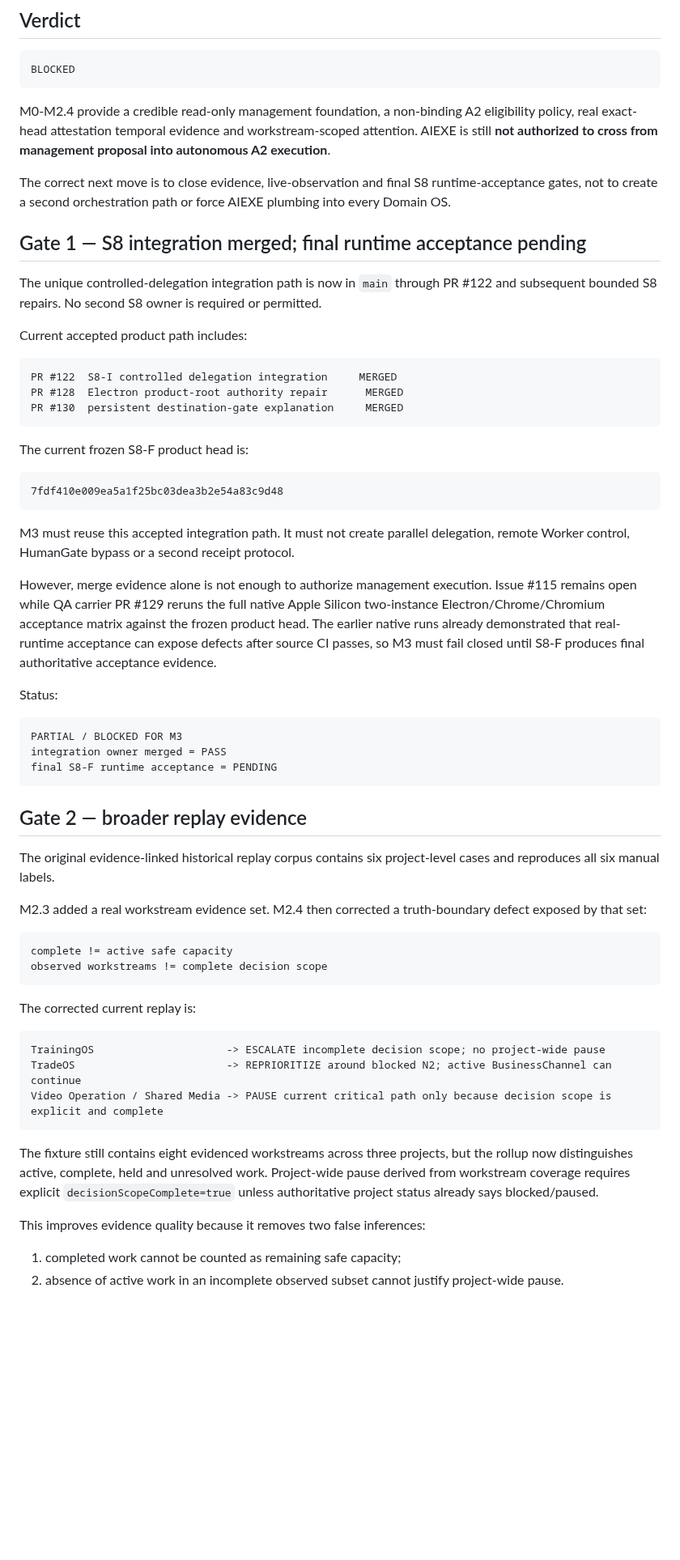
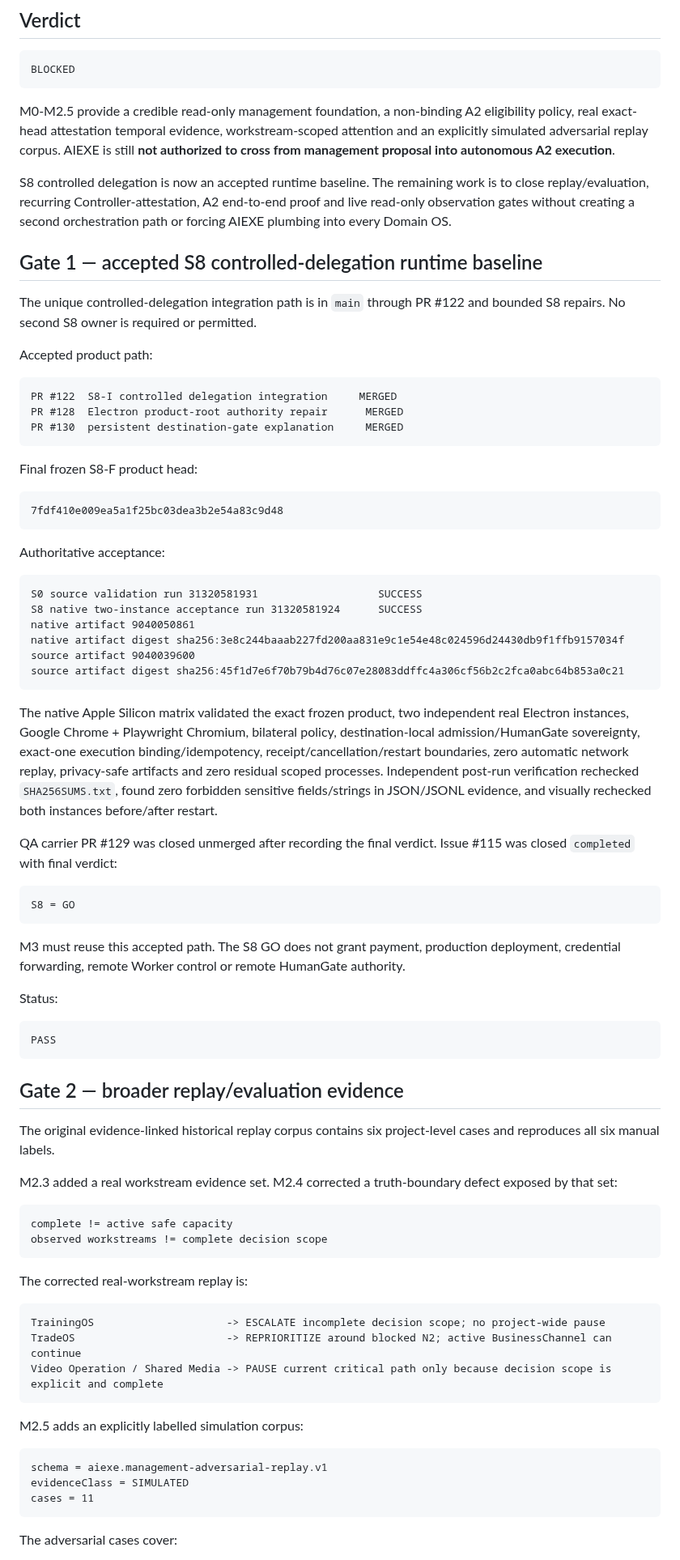
Before and after one commit to moseszhu999/ai_exe_os, a Markdown page: docs/architecture/m3-bounded-management-execution-readiness.md, the part around one of its changes. Shown at 81% size. Rendered like a GitHub page; blank space fills up the shorter version.

Commit message:
M3: mark S8 gate passed and record adversarial replay progress

````diff
--- a/docs/architecture/m3-bounded-management-execution-readiness.md
+++ b/docs/architecture/m3-bounded-management-execution-readiness.md
@@ -11,15 +11,15 @@ Execution owner: not created
 BLOCKED
 ```
 
-M0-M2.4 provide a credible read-only management foundation, a non-binding A2 eligibility policy, real exact-head attestation temporal evidence and workstream-scoped attention. AIEXE is still **not authorized to cross from management proposal into autonomous A2 execution**.
+M0-M2.5 provide a credible read-only management foundation, a non-binding A2 eligibility policy, real exact-head attestation temporal evidence, workstream-scoped attention and an explicitly simulated adversarial replay corpus. AIEXE is still **not authorized to cross from management proposal into autonomous A2 execution**.
 
-The correct next move is to close evidence, live-observation and final S8 runtime-acceptance gates, not to create a second orchestration path or force AIEXE plumbing into every Domain OS.
+S8 controlled delegation is now an accepted runtime baseline. The remaining work is to close replay/evaluation, recurring Controller-attestation, A2 end-to-end proof and live read-only observation gates without creating a second orchestration path or forcing AIEXE plumbing into every Domain OS.
 
-## Gate 1 — S8 integration merged; final runtime acceptance pending
+## Gate 1 — accepted S8 controlled-delegation runtime baseline
 
-The unique controlled-delegation integration path is now in `main` through PR #122 and subsequent bounded S8 repairs. No second S8 owner is required or permitted.
+The unique controlled-delegation integration path is in `main` through PR #122 and bounded S8 repairs. No second S8 owner is required or permitted.
 
-Current accepted product path includes:
+Accepted product path:
 
 ```text
 PR #122  S8-I controlled delegation integration     MERGED
@@ -27,36 +27,51 @@ PR #128  Electron product-root authority repair      MERGED
 PR #130  persistent destination-gate explanation     MERGED
 ```
 
-The current frozen S8-F product head is:
+Final frozen S8-F product head:
 
 ```text
 7fdf410e009ea5a1f25bc03dea3b2e54a83c9d48
 ```
 
-M3 must reuse this accepted integration path. It must not create parallel delegation, remote Worker control, HumanGate bypass or a second receipt protocol.
+Authoritative acceptance:
 
-However, merge evidence alone is not enough to authorize management execution. Issue #115 remains open while QA carrier PR #129 reruns the full native Apple Silicon two-instance Electron/Chrome/Chromium acceptance matrix against the frozen product head. The earlier native runs already demonstrated that real-runtime acceptance can expose defects after source CI passes, so M3 must fail closed until S8-F produces final authoritative acceptance evidence.
+```text
+S0 source validation run 31320581931                   SUCCESS
+S8 native two-instance acceptance run 31320581924      SUCCESS
+native artifact 9040050861
+native artifact digest sha256:3e8c244baaab227fd200aa831e9c1e54e48c024596d24430db9f1ffb9157034f
+source artifact 9040039600
+source artifact digest sha256:45f1d7e6f70b79b4d76c07e28083ddffc4a306cf56b2c2fca0abc64b853a0c21
+```
+
+The native Apple Silicon matrix validated the exact frozen product, two independent real Electron instances, Google Chrome + Playwright Chromium, bilateral policy, destination-local admission/HumanGate sovereignty, exact-one execution binding/idempotency, receipt/cancellation/restart boundaries, zero automatic network replay, privacy-safe artifacts and zero residual scoped processes. Independent post-run verification rechecked `SHA256SUMS.txt`, found zero forbidden sensitive fields/strings in JSON/JSONL evidence, and visually rechecked both instances before/after restart.
+
+QA carrier PR #129 was closed unmerged after recording the final verdict. Issue #115 was closed `completed` with final verdict:
+
+```text
+S8 = GO
+```
+
+M3 must reuse this accepted path. The S8 GO does not grant payment, production deployment, credential forwarding, remote Worker control or remote HumanGate authority.
 
 Status:
 
 ```text
-PARTIAL / BLOCKED FOR M3
-integration owner merged = PASS
-final S8-F runtime acceptance = PENDING
+PASS
 ```
 
-## Gate 2 — broader replay evidence
+## Gate 2 — broader replay/evaluation evidence
 
 The original evidence-linked historical replay corpus contains six project-level cases and reproduces all six manual labels.
 
-M2.3 added a real workstream evidence set. M2.4 then corrected a truth-boundary defect exposed by that set:
+M2.3 added a real workstream evidence set. M2.4 corrected a truth-boundary defect exposed by that set:
 
 ```text
 complete != active safe capacity
 observed workstreams != complete decision scope
 ```
 
-The corrected current replay is:
+The corrected real-workstream replay is:
 
 ```text
 TrainingOS                     -> ESCALATE incomplete decision scope; no project-wide pause
@@ -64,10 +79,13 @@ TradeOS                        -> REPRIORITIZE around blocked N2; active Busines
 Video Operation / Shared Media -> PAUSE current critical path only because decision scope is explicit and complete
 ```
 
-The fixture still contains eight evidenced workstreams across three projects, but the rollup now distinguishes active, complete, held and unresolved work. Project-wide pause derived from workstream coverage requires explicit `decisionScopeComplete=true` unless authoritative project status already says blocked/paused.
+M2.5 adds an explicitly labelled simulation corpus:
 
-This improves evidence quality because it removes two false inferences:
+```text
+schema = aiexe.management-adversarial-replay.v1
+evidenceClass = SIMULATED
+cases = 11
+```
 
-1. completed work cannot be counted as remaining safe capacity;
-2. absence of active work in an incomplete observed subset cannot justify project-wide pause.
+The adversarial cases cover:
 
````
Also changed, not shown: other parts of docs/architecture/m3-bounded-management-execution-readiness.md (+35 -24 lines).
